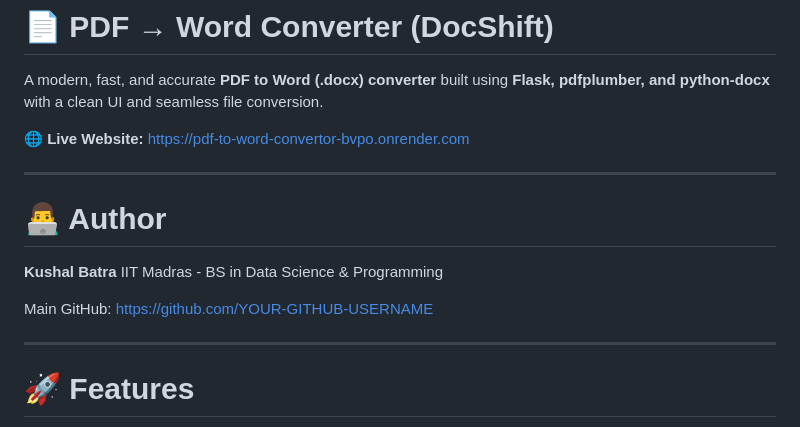
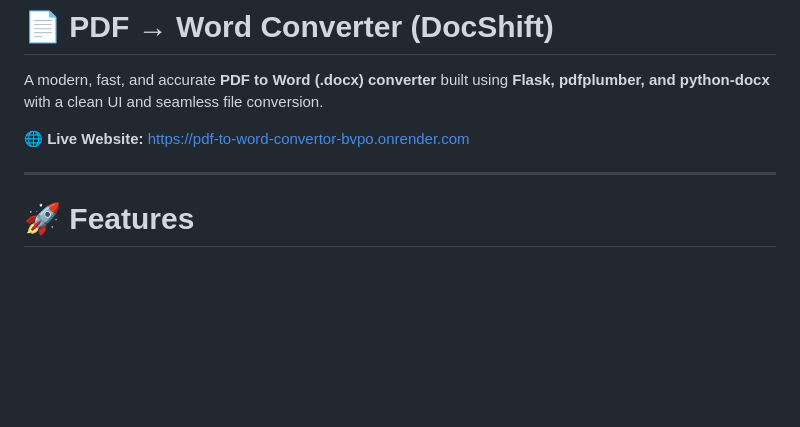
Before and after one commit to iitmkushal2506/pdf-to-word-convertor, a Markdown page: README.md, the part around the change. Rendered like a GitHub page; blank space fills up the shorter version.

Commit message:
Remove author information from README
Removed author section from README.

```diff
--- a/README.md
+++ b/README.md
@@ -4,16 +4,6 @@ A modern, fast, and accurate **PDF to Word (.docx) converter** built using **Fla
 
 🌐 **Live Website:**
 https://pdf-to-word-convertor-bvpo.onrender.com
-
----
-
-# 👨‍💻 Author
-
-**Kushal Batra**
-IIT Madras - BS in Data Science & Programming
-
-Main GitHub:
-https://github.com/YOUR-GITHUB-USERNAME
 
 ---
 
```
